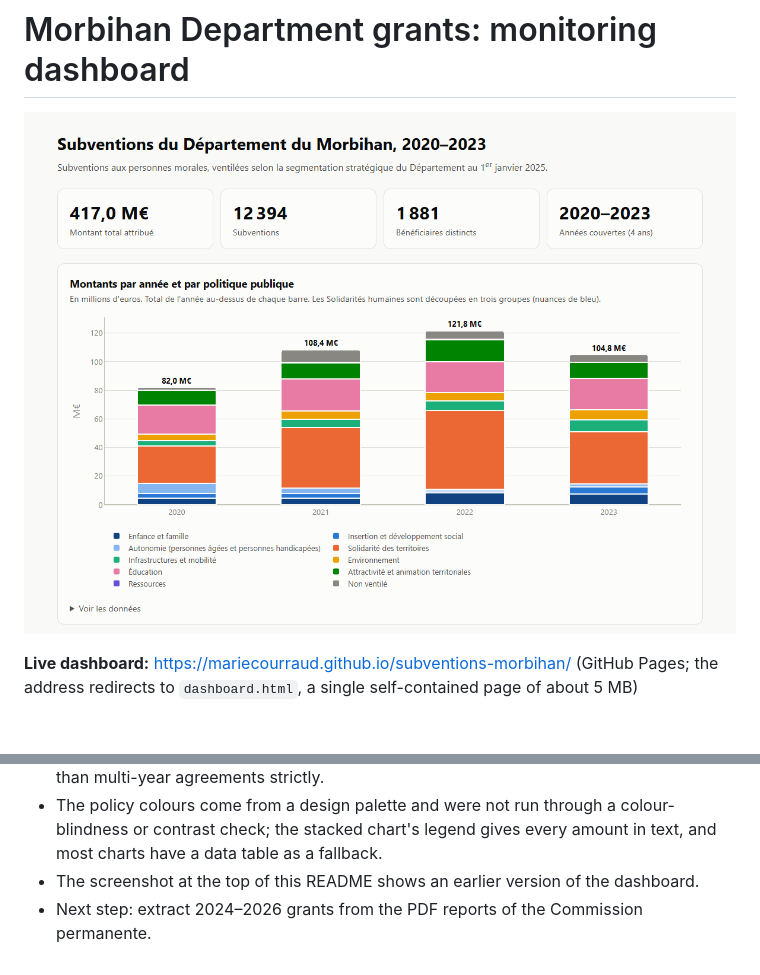
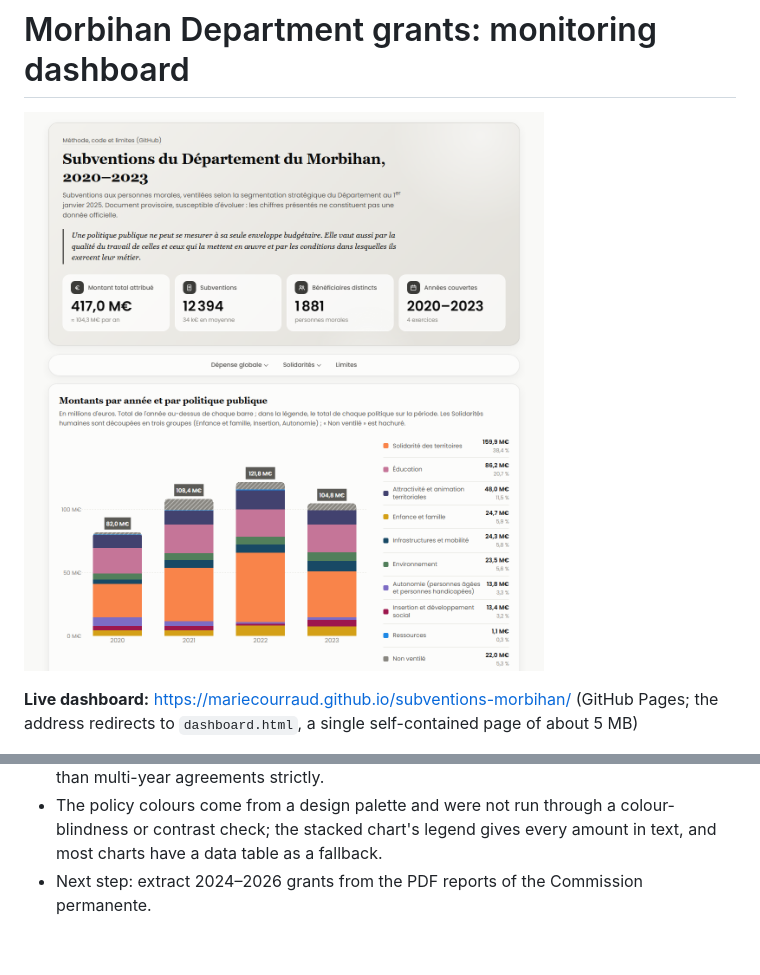
Before and after one commit to mariecourraud/subventions-morbihan, a Markdown page: README.md, 2 parts joined by grey strips. Rendered like a GitHub page; pictures changed too: docs/screenshot.png.

Commit message:
README : capture d'écran du tableau de bord actuel
Co-Authored-By: Claude Opus 5.5 <noreply@anthropic.com>

```diff
--- a/README.md
+++ b/README.md
@@ -247,5 +247,4 @@ Results are also given without the entering and leaving pairs flagged as *probab
 - The policy colours come from a design palette and were not run through a colour-blindness or
   contrast check; the stacked chart's legend gives every amount in text, and most charts have a
   data table as a fallback.
-- The screenshot at the top of this README shows an earlier version of the dashboard.
 - Next step: extract 2024–2026 grants from the PDF reports of the Commission permanente.
```
